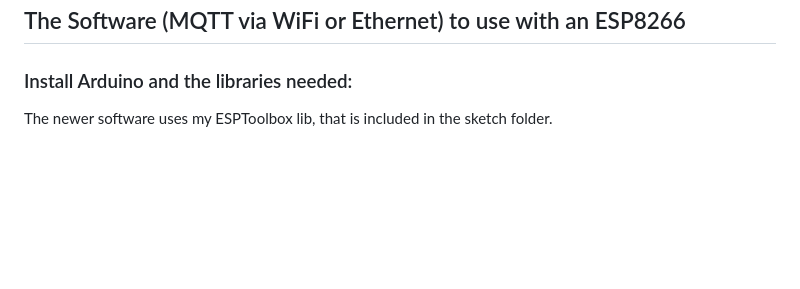
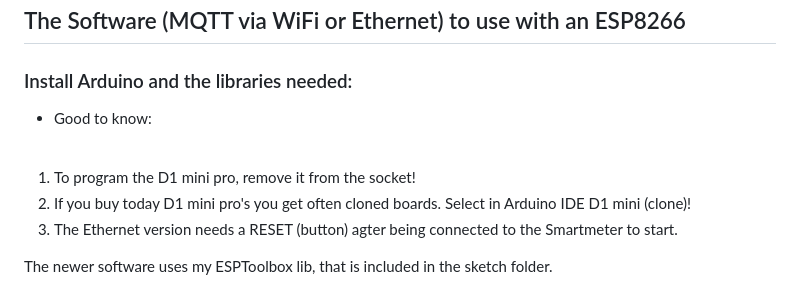
Before and after one commit to weigu1/SmartyReader, a Markdown page: Arduino/SmartyReader_P1_WiFi_Ethernet/README.md, the part around the change. Rendered like a GitHub page; blank space fills up the shorter version.

Commit message:
added 'good to know'

```diff
--- a/Arduino/SmartyReader_P1_WiFi_Ethernet/README.md
+++ b/Arduino/SmartyReader_P1_WiFi_Ethernet/README.md
@@ -3,6 +3,11 @@
 ## The Software (MQTT via WiFi or Ethernet) to use with an ESP8266
 
 ### Install Arduino and the libraries needed:
+
++ Good to know:<br><br>
+1. To program the D1 mini pro, remove it from the socket!
+2. If you buy today D1 mini pro's you get often cloned boards. Select in Arduino IDE D1 mini (clone)!
+3. The Ethernet version needs a RESET (button) agter being connected to the Smartmeter to start.
 
 The newer software uses my ESPToolbox lib, that is included in the sketch folder.
 
```
